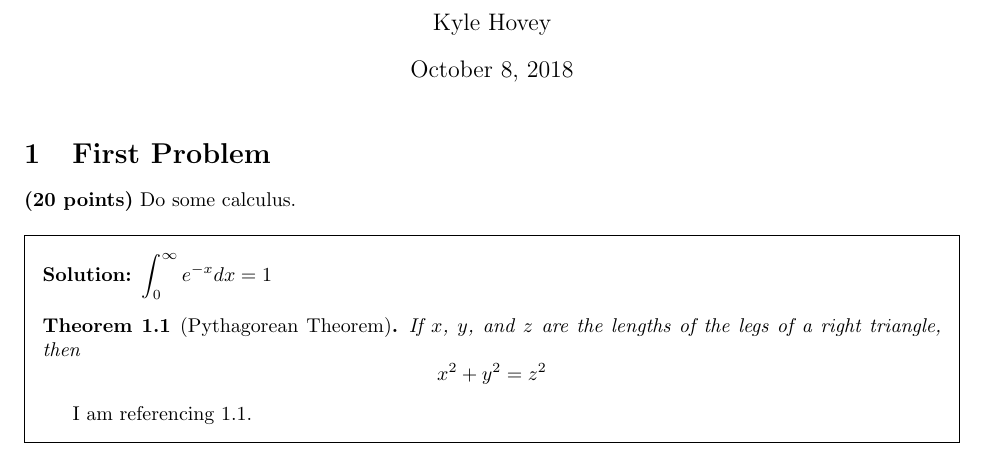
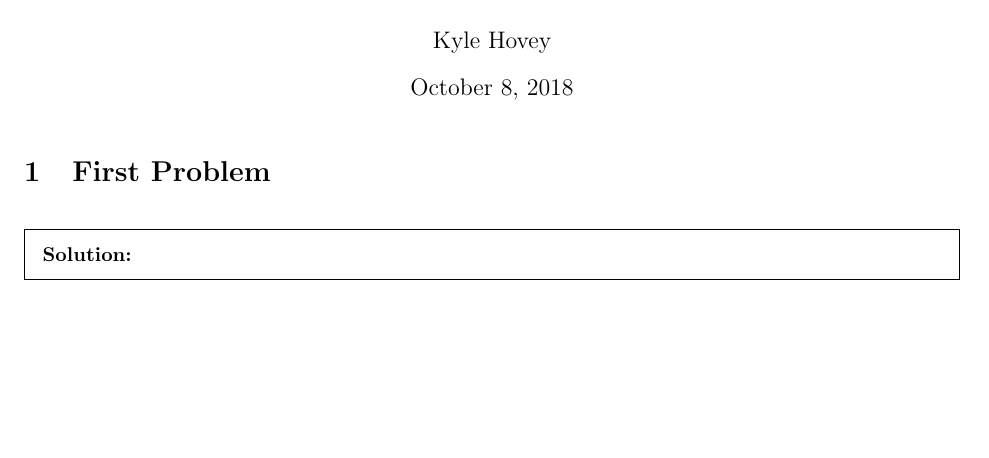
Before and after one commit to kylehovey/latex-boilerplate, a LaTeX problem sheet (main.tex, which reads one.tex, problem.tex): part of the page, cut so that both start at the same text, the shorter picture padded with empty space. Compiled offline with pdfLaTeX.

Commit message:
Added more macros, simplified problem stub.

```diff
--- /dev/null
+++ b/one.tex
@@ -0,0 +1,4 @@
+\section{First Problem}
+
+\begin{solution}
+\end{solution}
--- a/problem.tex
+++ /dev/null
@@ -1,17 +0,0 @@
-\section{First Problem}
-
-{\bf (20 points)}
-Do some calculus.
-
-\begin{solution}
-  $\displaystyle \int_0^\infty e^{-x} dx = 1$
-  \begin{theorem}[Pythagorean Theorem]
-    \label{pyth}
-    If $x$, $y$, and $z$ are the lengths of the legs of a right triangle, then
-    \[
-      x^2 + y^2 = z^2
-    \]
-  \end{theorem}
-
-  I am referencing~\ref{pyth}.
-\end{solution}
```
Also changed, not shown: macros.tex (+6 -0 lines), main.tex (+1 -1 lines).
